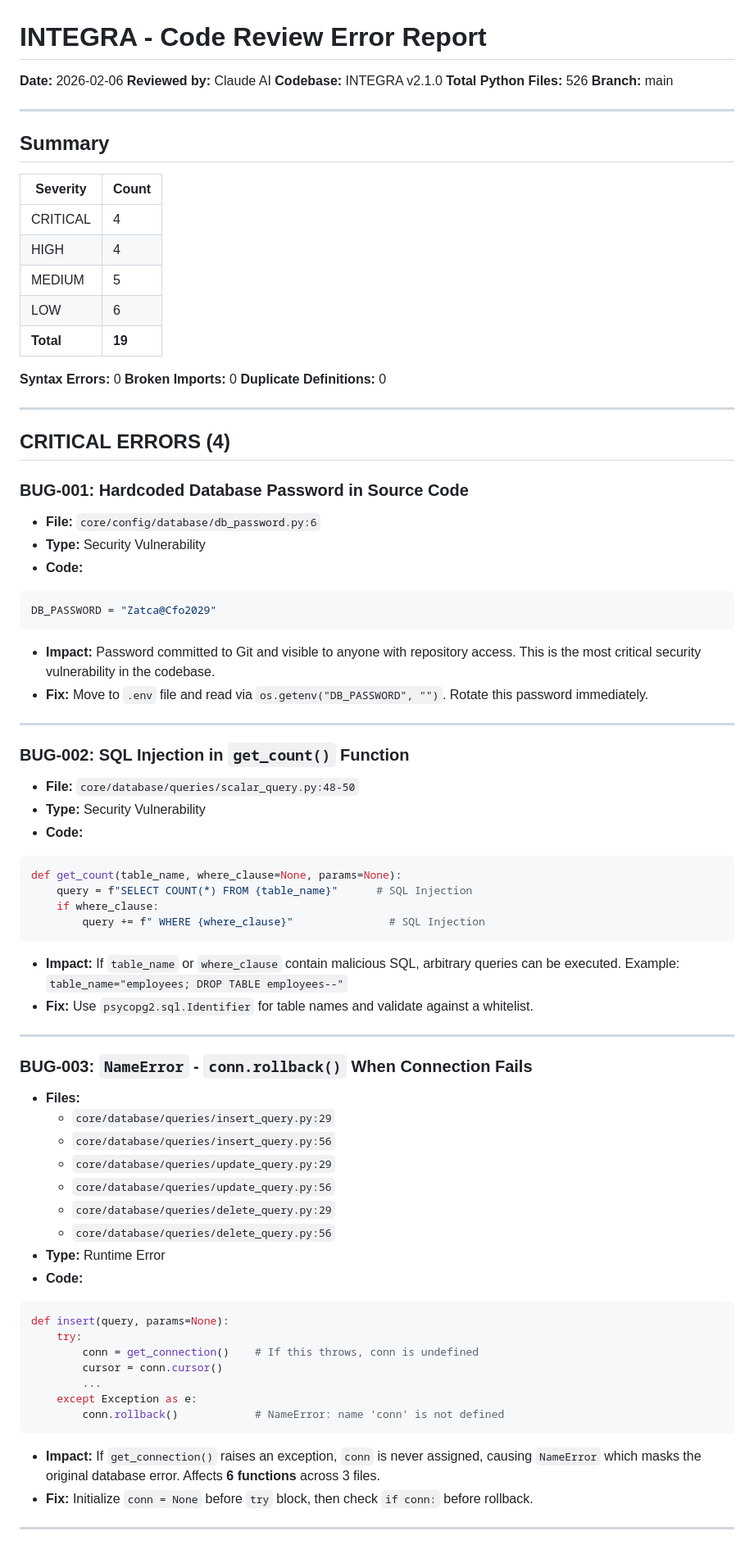
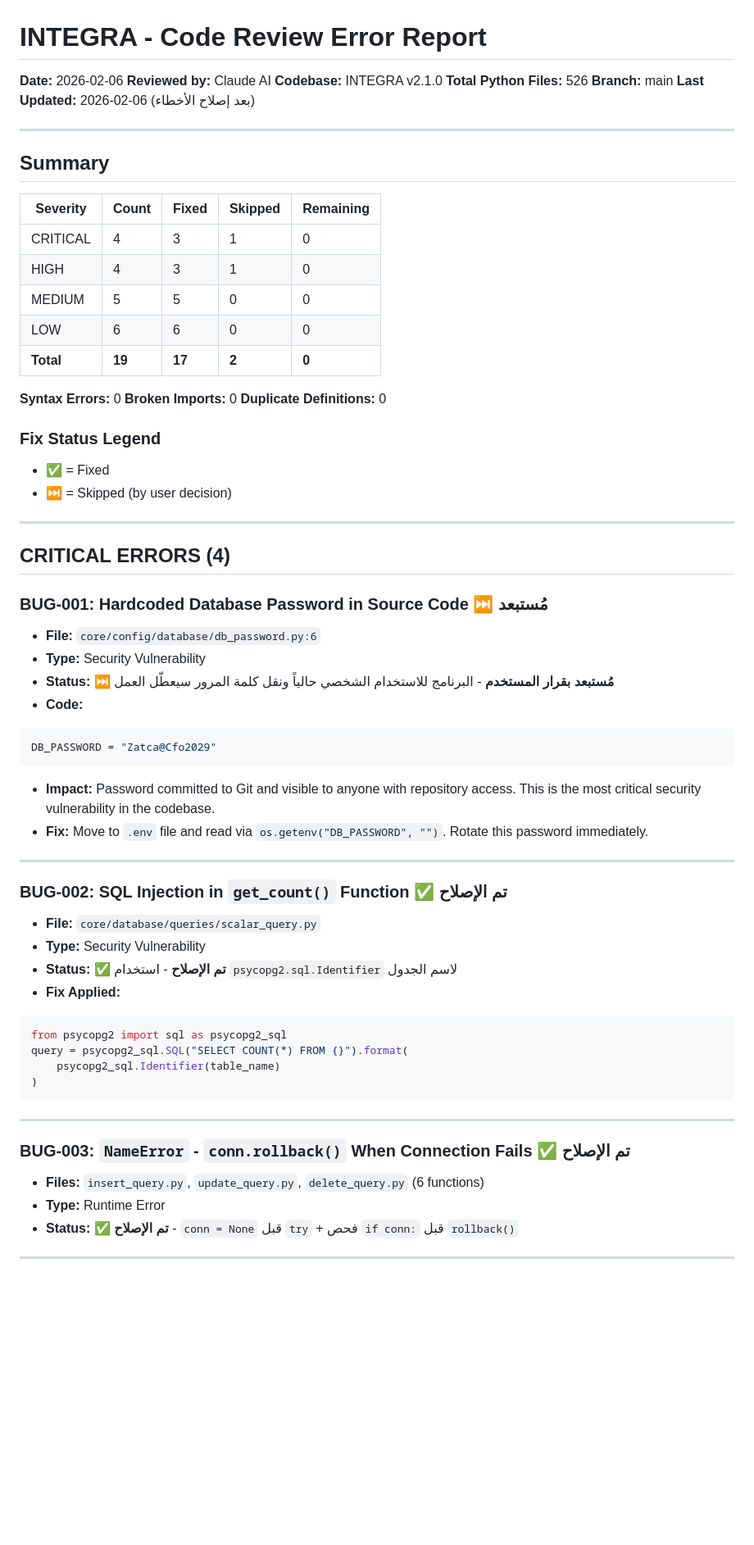
Before and after one commit to Insightify2029/integra, a Markdown page: claude/INTEGRA_ERROR_REPORT.md, the part around one of its changes. Shown at 82% size. Rendered like a GitHub page; blank space fills up the shorter version.

````diff
--- a/claude/INTEGRA_ERROR_REPORT.md
+++ b/claude/INTEGRA_ERROR_REPORT.md
@@ -5,30 +5,36 @@
 **Codebase:** INTEGRA v2.1.0
 **Total Python Files:** 526
 **Branch:** main
+**Last Updated:** 2026-02-06 (بعد إصلاح الأخطاء)
 
 ---
 
 ## Summary
 
-| Severity | Count |
-|----------|-------|
-| CRITICAL | 4 |
-| HIGH | 4 |
-| MEDIUM | 5 |
-| LOW | 6 |
-| **Total** | **19** |
+| Severity | Count | Fixed | Skipped | Remaining |
+|----------|-------|-------|---------|-----------|
+| CRITICAL | 4 | 3 | 1 | 0 |
+| HIGH | 4 | 3 | 1 | 0 |
+| MEDIUM | 5 | 5 | 0 | 0 |
+| LOW | 6 | 6 | 0 | 0 |
+| **Total** | **19** | **17** | **2** | **0** |
 
 **Syntax Errors:** 0
 **Broken Imports:** 0
 **Duplicate Definitions:** 0
 
+### Fix Status Legend
+- ✅ = Fixed
+- ⏭️ = Skipped (by user decision)
+
 ---
 
 ## CRITICAL ERRORS (4)
 
-### BUG-001: Hardcoded Database Password in Source Code
+### BUG-001: Hardcoded Database Password in Source Code ⏭️ مُستبعد
 - **File:** `core/config/database/db_password.py:6`
 - **Type:** Security Vulnerability
+- **Status:** ⏭️ **مُستبعد بقرار المستخدم** - البرنامج للاستخدام الشخصي حالياً ونقل كلمة المرور سيعطّل العمل
 - **Code:**
 ```python
 DB_PASSWORD = "Zatca@Cfo2029"
@@ -38,42 +44,24 @@ DB_PASSWORD = "Zatca@Cfo2029"
 
 ---
 
-### BUG-002: SQL Injection in `get_count()` Function
-- **File:** `core/database/queries/scalar_query.py:48-50`
+### BUG-002: SQL Injection in `get_count()` Function ✅ تم الإصلاح
+- **File:** `core/database/queries/scalar_query.py`
 - **Type:** Security Vulnerability
-- **Code:**
+- **Status:** ✅ **تم الإصلاح** - استخدام `psycopg2.sql.Identifier` لاسم الجدول
+- **Fix Applied:**
 ```python
-def get_count(table_name, where_clause=None, params=None):
-    query = f"SELECT COUNT(*) FROM {table_name}"      # SQL Injection
-    if where_clause:
-        query += f" WHERE {where_clause}"               # SQL Injection
+from psycopg2 import sql as psycopg2_sql
+query = psycopg2_sql.SQL("SELECT COUNT(*) FROM {}").format(
+    psycopg2_sql.Identifier(table_name)
+)
 ```
-- **Impact:** If `table_name` or `where_clause` contain malicious SQL, arbitrary queries can be executed. Example: `table_name="employees; DROP TABLE employees--"`
-- **Fix:** Use `psycopg2.sql.Identifier` for table names and validate against a whitelist.
 
 ---
 
-### BUG-003: `NameError` - `conn.rollback()` When Connection Fails
-- **Files:**
-  - `core/database/queries/insert_query.py:29`
-  - `core/database/queries/insert_query.py:56`
-  - `core/database/queries/update_query.py:29`
-  - `core/database/queries/update_query.py:56`
-  - `core/database/queries/delete_query.py:29`
-  - `core/database/queries/delete_query.py:56`
+### BUG-003: `NameError` - `conn.rollback()` When Connection Fails ✅ تم الإصلاح
+- **Files:** `insert_query.py`, `update_query.py`, `delete_query.py` (6 functions)
 - **Type:** Runtime Error
-- **Code:**
-```python
-def insert(query, params=None):
-    try:
-        conn = get_connection()    # If this throws, conn is undefined
-        cursor = conn.cursor()
-        ...
-    except Exception as e:
-        conn.rollback()            # NameError: name 'conn' is not defined
-```
-- **Impact:** If `get_connection()` raises an exception, `conn` is never assigned, causing `NameError` which masks the original database error. Affects **6 functions** across 3 files.
-- **Fix:** Initialize `conn = None` before `try` block, then check `if conn:` before rollback.
+- **Status:** ✅ **تم الإصلاح** - `conn = None` قبل `try` + فحص `if conn:` قبل `rollback()`
 
 ---
 
````
Also changed, not shown: other parts of claude/INTEGRA_ERROR_REPORT.md (+78 -143 lines).
